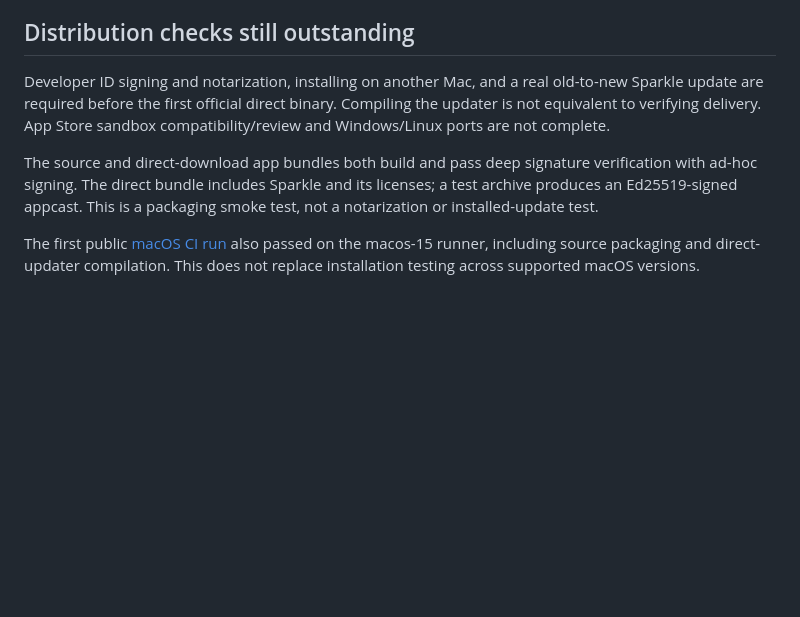
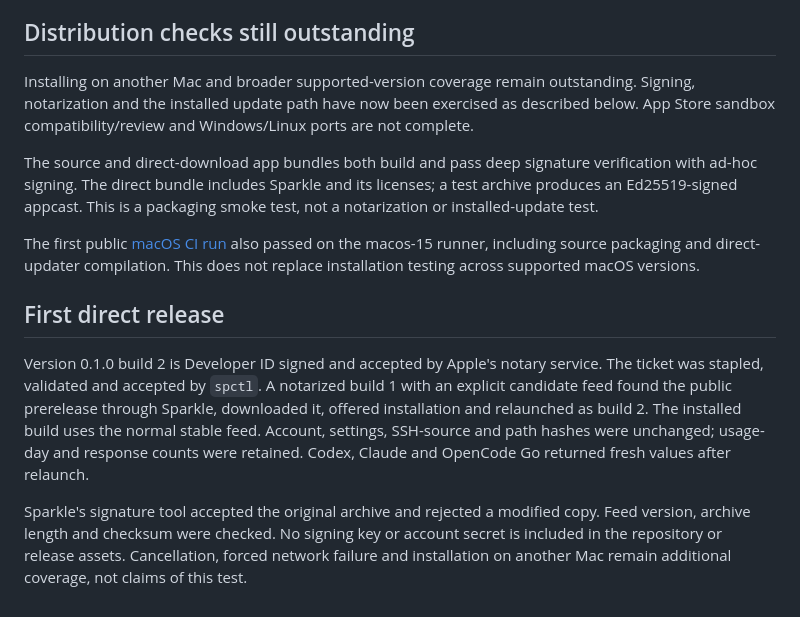
Before and after one commit to Rasalas/juicebar, a Markdown page: docs/validation.md, the part around the change. Drawn GitHub-style; blank space fills up the shorter version.

```diff
--- a/docs/validation.md
+++ b/docs/validation.md
@@ -31,8 +31,14 @@ Notification delivery was observed in Notification Center. macOS can suppress th
 
 ## Distribution checks still outstanding
 
-Developer ID signing and notarization, installing on another Mac, and a real old-to-new Sparkle update are required before the first official direct binary. Compiling the updater is not equivalent to verifying delivery. App Store sandbox compatibility/review and Windows/Linux ports are not complete.
+Installing on another Mac and broader supported-version coverage remain outstanding. Signing, notarization and the installed update path have now been exercised as described below. App Store sandbox compatibility/review and Windows/Linux ports are not complete.
 
 The source and direct-download app bundles both build and pass deep signature verification with ad-hoc signing. The direct bundle includes Sparkle and its licenses; a test archive produces an Ed25519-signed appcast. This is a packaging smoke test, not a notarization or installed-update test.
 
 The first public [macOS CI run](https://github.com/Rasalas/juicebar/actions/runs/36184823187) also passed on the macos-15 runner, including source packaging and direct-updater compilation. This does not replace installation testing across supported macOS versions.
+
+## First direct release
+
+Version 0.1.0 build 2 is Developer ID signed and accepted by Apple's notary service. The ticket was stapled, validated and accepted by `spctl`. A notarized build 1 with an explicit candidate feed found the public prerelease through Sparkle, downloaded it, offered installation and relaunched as build 2. The installed build uses the normal stable feed. Account, settings, SSH-source and path hashes were unchanged; usage-day and response counts were retained. Codex, Claude and OpenCode Go returned fresh values after relaunch.
+
+Sparkle's signature tool accepted the original archive and rejected a modified copy. Feed version, archive length and checksum were checked. No signing key or account secret is included in the repository or release assets. Cancellation, forced network failure and installation on another Mac remain additional coverage, not claims of this test.
```
Also changed, not shown: README.md (+3 -1 lines), docs/releasing.md (+1 -1 lines).
